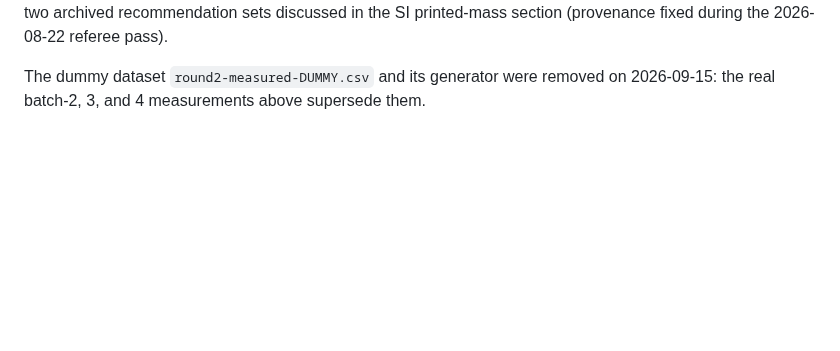
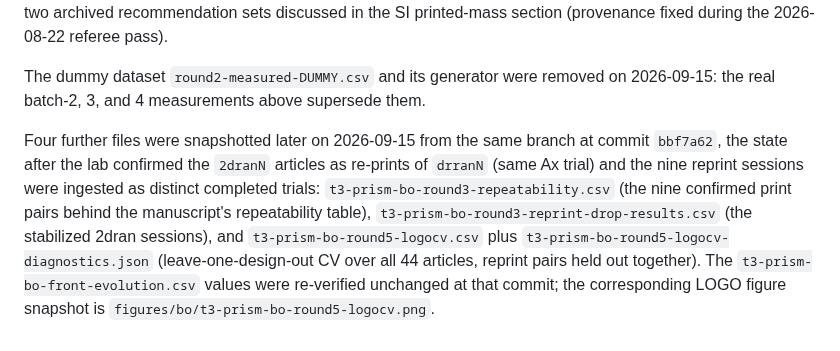
Before and after one commit to vertical-cloud-lab/tensegrity-optimization, a Markdown page: manuscript/data/README.md, the part around the change. Drawn GitHub-style; blank space fills up the shorter version.

Commit message:
Fold the confirmed 2dran reprint results into the manuscript
The lab confirmed 2dranN as the re-print of drranN (PR #102), and the
campaign session ingested the nine reprint sessions as distinct trials,
re-audited with leave-one-design-out CV, and regenerated round 5. This
commit brings the manuscript to that state:

- Replication paragraph rewritten on the confirmed pairing (drran7
  1.2513 to 1.0286, drran8 0.9804 to 1.0109, median +2.2%, 8 of 9
  upward, rebound pair ratios 0.38x to 2.9x, pair rank correlation
  -0.18) plus a new print-pair repeatability table
- Design-mean front consequence stated (drran5/drran3 off, r2d2c2 and
  corny4 on; batch-3 +0.9% read as an upper bound partly print luck)
- Surrogate audits: leave-one-design-out CV over 44 articles replaces
  the round-4 LOOCV figure (t180 MAPE 5.0%, rank corr +0.08; rebound
  39.4%, -0.38), with the leak argument and non-ablation caveat
- Methods: reprint ingestion as distinct completed trials, known
  per-session variances, posterior widening through the fit
- Abstract (44 articles, exactly 200 words), Limitations, Discussion
  median fix (+1.2% best-fit guess to +2.2% confirmed), Studies
  pending (round 5 regenerated), SI print-key passage
- Data/figure snapshots from campaign branch @ bbf7a62; provenance in
  manuscript/data/README.md
- All four PDFs rebuilt (extra pdflatex pass converges lineno column
  numbers that otherwise print into the gutter)

Co-authored-by: Sterling G. Baird <45469701+sgbaird@users.noreply.github.com>
Co-Authored-By: Claude Fable 5 <noreply@anthropic.com>

```diff
--- a/manuscript/data/README.md
+++ b/manuscript/data/README.md
@@ -17,3 +17,17 @@ fixed during the 2026-08-22 referee pass).
 The dummy dataset `round2-measured-DUMMY.csv` and its generator were
 removed on 2026-09-15: the real batch-2, 3, and 4 measurements above
 supersede them.
+
+Four further files were snapshotted later on 2026-09-15 from the same
+branch at commit `bbf7a62`, the state after the lab confirmed the
+`2dranN` articles as re-prints of `drranN` (same Ax trial) and the nine
+reprint sessions were ingested as distinct completed trials:
+`t3-prism-bo-round3-repeatability.csv` (the nine confirmed print pairs
+behind the manuscript's repeatability table),
+`t3-prism-bo-round3-reprint-drop-results.csv` (the stabilized 2dran
+sessions), and `t3-prism-bo-round5-logocv.csv` plus
+`t3-prism-bo-round5-logocv-diagnostics.json` (leave-one-design-out CV
+over all 44 articles, reprint pairs held out together). The
+`t3-prism-bo-front-evolution.csv` values were re-verified unchanged at
+that commit; the corresponding LOGO figure snapshot is
+`figures/bo/t3-prism-bo-round5-logocv.png`.
```
Also changed, not shown: figures/bo/t3-prism-bo-round5-logocv.png (added), 10 other files.
